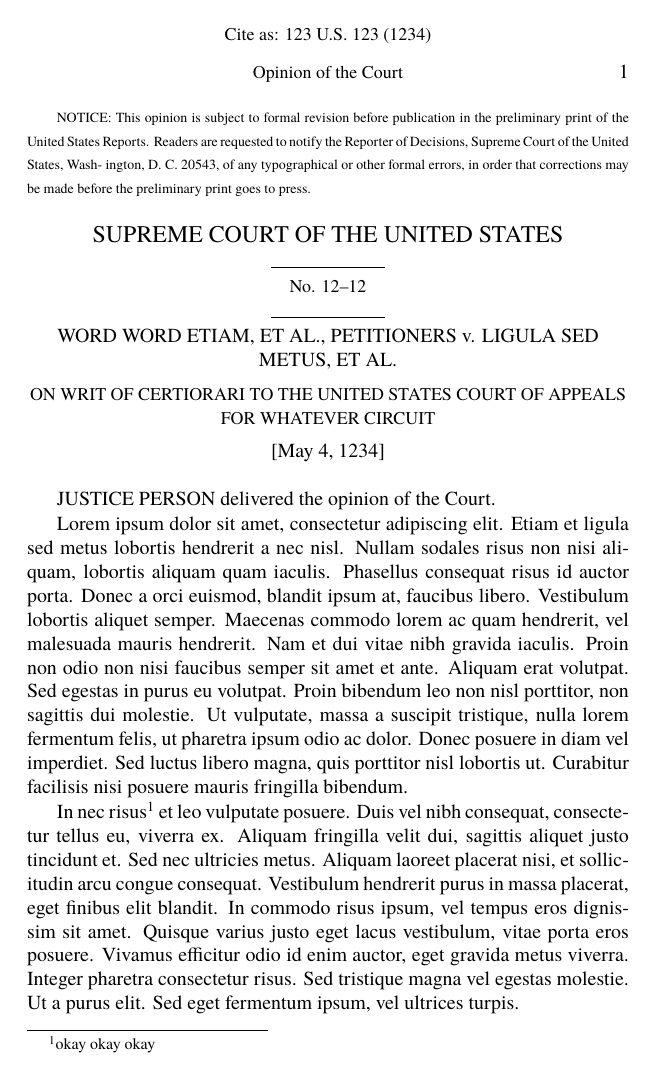
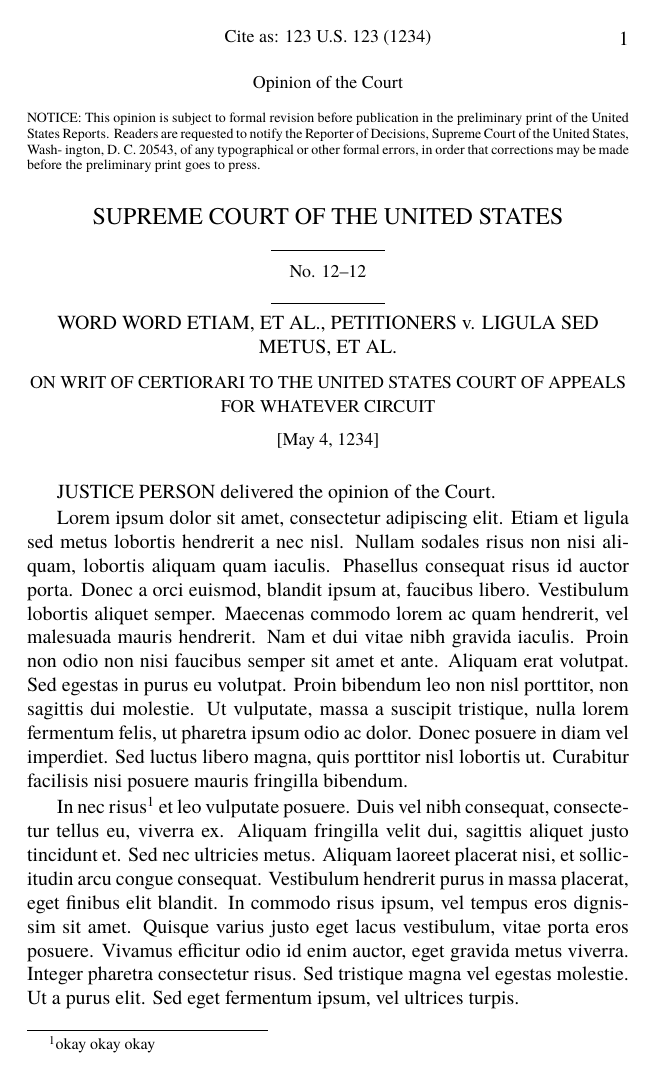
Before and after one commit to zimolzak/scotus-opinion-latex, a LaTeX document (scotus.tex): page 1 of 15. Compiled offline with XeLaTeX; a missing font is replaced by an installed copy or a similar font.

Commit message:
Fix several head elements size.

```diff
--- a/scotus.tex
+++ b/scotus.tex
@@ -11,9 +11,9 @@
 \usepackage{fancyhdr}
 \pagestyle{fancy}
 \fancyhead{}
-\fancyhead[LE,RO]{\thepage}
-\fancyhead[CO]{\small Cite as: 123 U.S. 123 (1234) \\ \vspace{2ex} Opinion of the Court}
-\fancyhead[CE]{\small BATSAKIS v. DEMOTSIS \\ \vspace{2ex} Opinion of the Court}
+\fancyhead[LE,RO]{\thepage \vspace{4ex}}
+\fancyhead[CO]{\small Cite as: 123 U.S. 123 (1234) \\ \bigskip Opinion of the Court}
+\fancyhead[CE]{\small BATSAKIS v. DEMOTSIS \\ \bigskip Opinion of the Court}
 \fancyfoot{}
 \renewcommand{\headrulewidth}{0pt}
 
@@ -24,12 +24,12 @@
 
 \begin{document}
 
-  \scriptsize NOTICE: This opinion is subject to formal revision before
+{\noindent \scriptsize NOTICE: This opinion is subject to formal revision before
   publication in the preliminary print of the United States Reports.
   Readers are requested to notify the Reporter of Decisions, Supreme
   Court of the United States, Wash- ington, D. C. 20543, of any
   typographical or other formal errors, in order that corrections may
-  be made before the preliminary print goes to press. \normalsize
+  be made before the preliminary print goes to press.\par}
 
 \begin{center}
 
@@ -49,7 +49,7 @@
 
   \vspace{1ex}
 
-  [May 4, 1234]
+  \small [May 4, 1234]
 
 \end{center}
 
```
